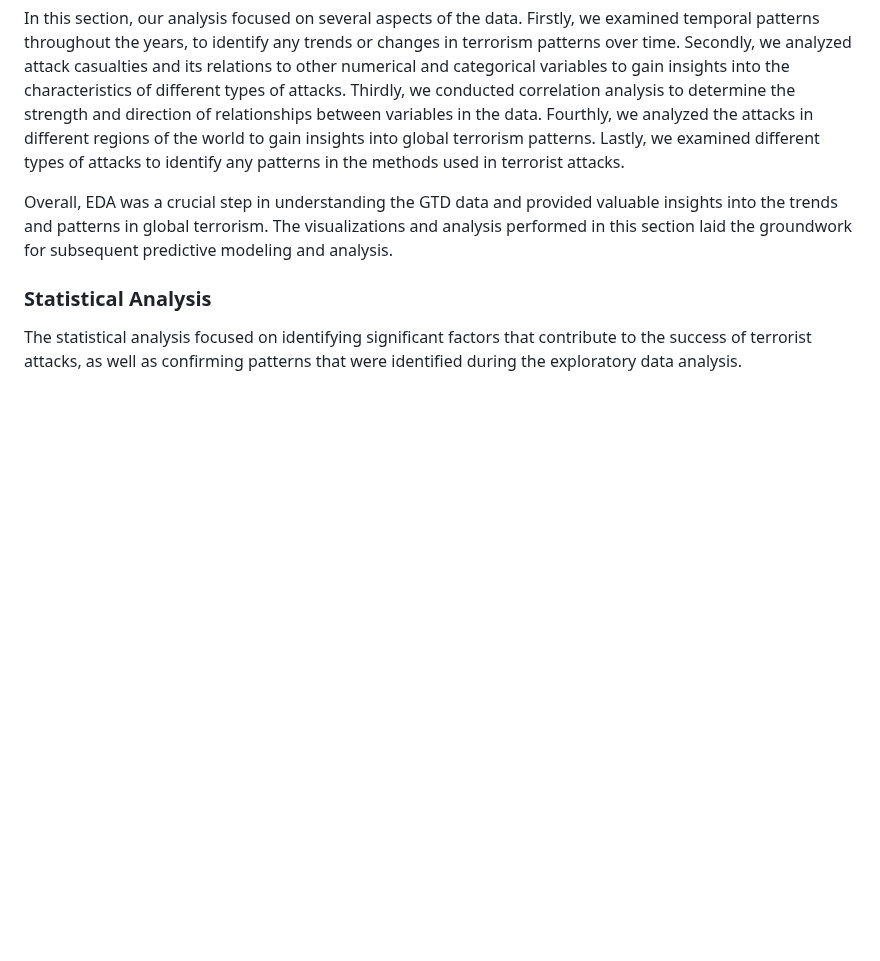
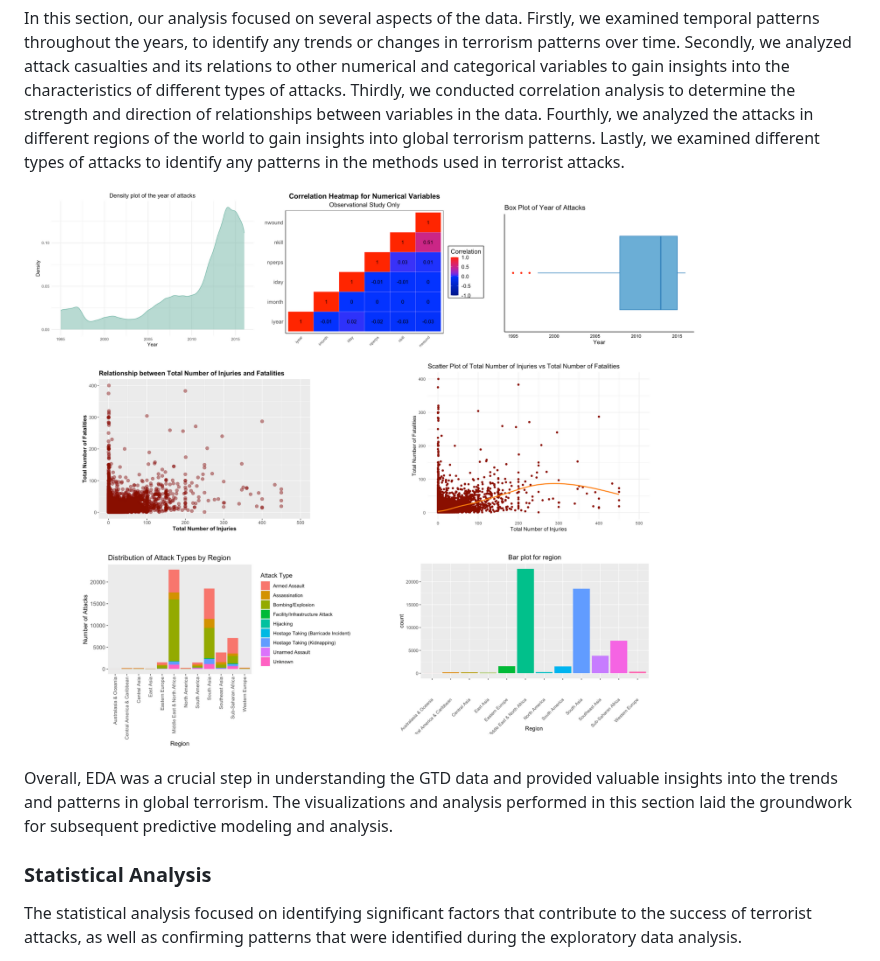
Before and after one commit to soroushsheikh/UNDataSetStatisticalAnalysis, a Markdown page: README.md, the part around the change. GitHub-like rendering; blank space fills up the shorter version.

```diff
--- a/README.md
+++ b/README.md
@@ -14,6 +14,8 @@ Exploratory Data Analysis (EDA) was a critical step in understanding the Global
 
 In this section, our analysis focused on several aspects of the data. Firstly, we examined temporal patterns throughout the years, to identify any trends or changes in terrorism patterns over time. Secondly, we analyzed attack casualties and its relations to other numerical and categorical variables to gain insights into the characteristics of different types of attacks. Thirdly, we conducted correlation analysis to determine the strength and direction of relationships between variables in the data. Fourthly, we analyzed the attacks in different regions of the world to gain insights into global terrorism patterns. Lastly, we examined different types of attacks to identify any patterns in the methods used in terrorist attacks.
 
+![EDA](https://github.com/soroushsheikh/UNDataSetStatisticalAnalysis/blob/main/EDA.png)
+
 Overall, EDA was a crucial step in understanding the GTD data and provided valuable insights into the trends and patterns in global terrorism. The visualizations and analysis performed in this section laid the groundwork for subsequent predictive modeling and analysis.
 
 ### Statistical Analysis
```
